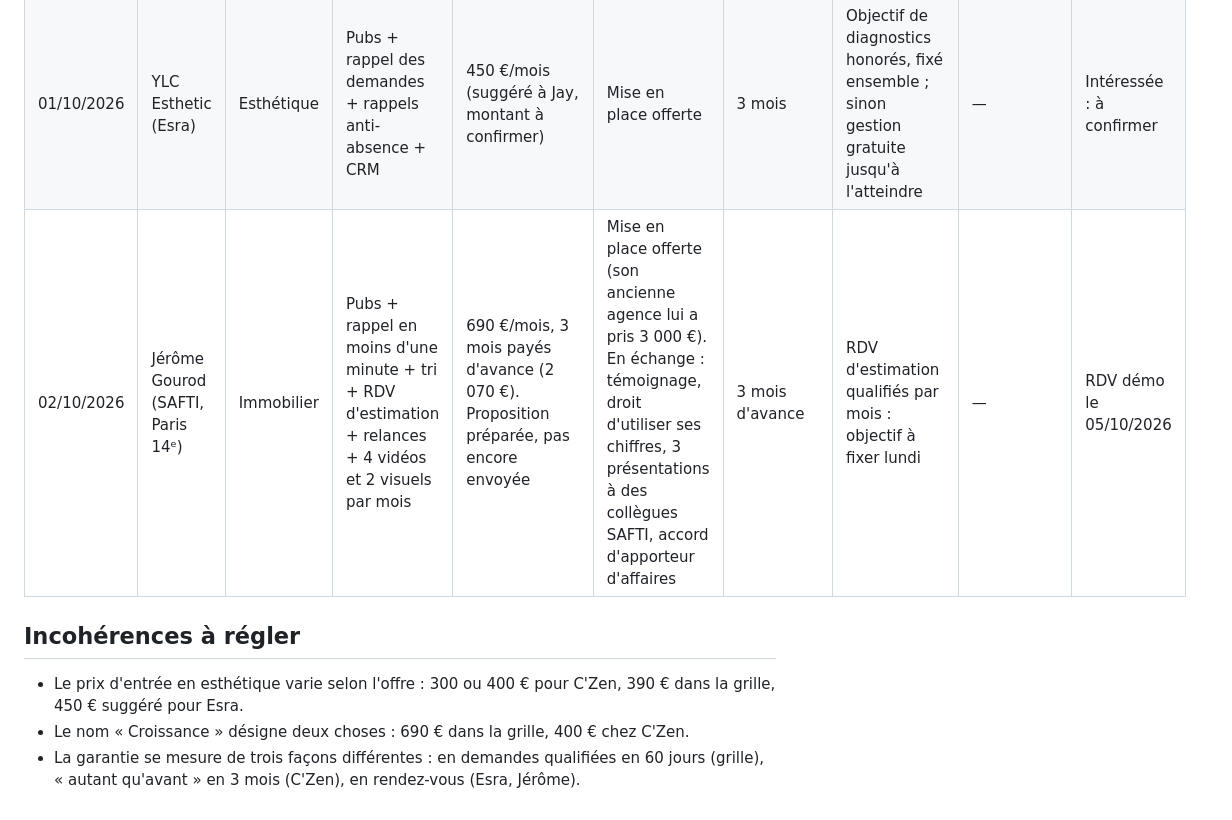
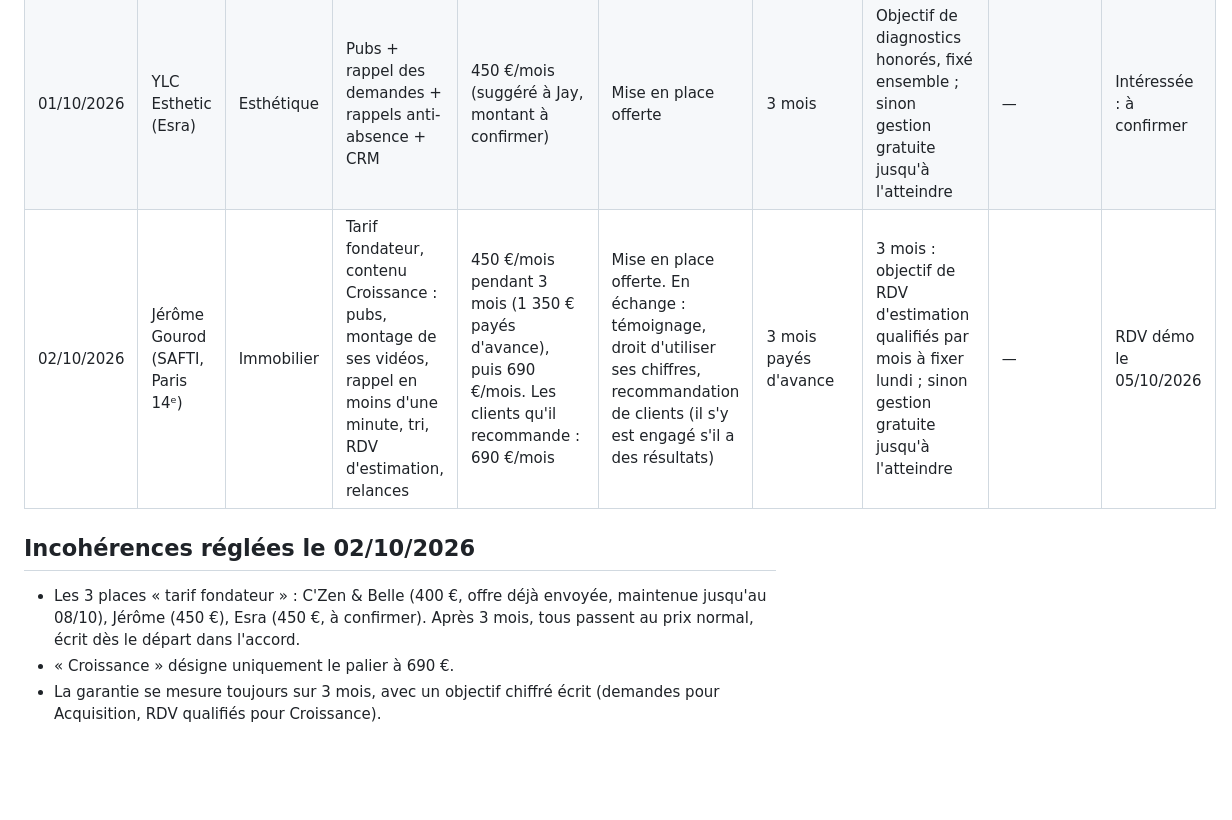
Before and after one commit to jadidipanda-max/n8n, a Markdown page: offre-s2l/registre-offres.md, the part around one of its changes. Drawn GitHub-style; blank space fills up the shorter version.

```diff
--- a/offre-s2l/registre-offres.md
+++ b/offre-s2l/registre-offres.md
@@ -25,10 +29,10 @@ Règles pour remplir le registre :
 |---|---|---|---|---|---|---|---|---|---|
 | 01/10/2026 | C'Zen & Belle (Crina) | Esthétique | « Croissance » version C'Zen (pubs Meta + Google, rappel immédiat, fiche Google, rapport) | 400 €/mois, ou 1 050 € pour 3 mois payés d'avance. Version « Essentiel » à 300 €/mois (800 € pour 3 mois). Option relance SMS/WhatsApp : +100 €/mois | Landing page offerte (valeur annoncée : 690 €) | 3 mois, pack payé au démarrage ou mensuel | Au moins autant de demandes qu'avec son agence actuelle après 3 mois, sinon on continue gratuitement | 08/10/2026 | Envoyée (PDF, WhatsApp) : en attente |
 | 01/10/2026 | YLC Esthetic (Esra) | Esthétique | Pubs + rappel des demandes + rappels anti-absence + CRM | 450 €/mois (suggéré à Jay, montant à confirmer) | Mise en place offerte | 3 mois | Objectif de diagnostics honorés, fixé ensemble ; sinon gestion gratuite jusqu'à l'atteindre | — | Intéressée : à confirmer |
-| 02/10/2026 | Jérôme Gourod (SAFTI, Paris 14ᵉ) | Immobilier | Pubs + rappel en moins d'une minute + tri + RDV d'estimation + relances + 4 vidéos et 2 visuels par mois | 690 €/mois, 3 mois payés d'avance (2 070 €). Proposition préparée, pas encore envoyée | Mise en place offerte (son ancienne agence lui a pris 3 000 €). En échange : témoignage, droit d'utiliser ses chiffres, 3 présentations à des collègues SAFTI, accord d'apporteur d'affaires | 3 mois d'avance | RDV d'estimation qualifiés par mois : objectif à fixer lundi | — | RDV démo le 05/10/2026 |
+| 02/10/2026 | Jérôme Gourod (SAFTI, Paris 14ᵉ) | Immobilier | Tarif fondateur, contenu Croissance : pubs, montage de ses vidéos, rappel en moins d'une minute, tri, RDV d'estimation, relances | 450 €/mois pendant 3 mois (1 350 € payés d'avance), puis 690 €/mois. Les clients qu'il recommande : 690 €/mois | Mise en place offerte. En échange : témoignage, droit d'utiliser ses chiffres, recommandation de clients (il s'y est engagé s'il a des résultats) | 3 mois payés d'avance | 3 mois : objectif de RDV d'estimation qualifiés par mois à fixer lundi ; sinon gestion gratuite jusqu'à l'atteindre | — | RDV démo le 05/10/2026 |
 
-## Incohérences à régler
+## Incohérences réglées le 02/10/2026
 
-- Le prix d'entrée en esthétique varie selon l'offre : 300 ou 400 € pour C'Zen, 390 € dans la grille, 450 € suggéré pour Esra.
-- Le nom « Croissance » désigne deux choses : 690 € dans la grille, 400 € chez C'Zen.
-- La garantie se mesure de trois façons différentes : en demandes qualifiées en 60 jours (grille), « autant qu'avant » en 3 mois (C'Zen), en rendez-vous (Esra, Jérôme).
+- Les 3 places « tarif fondateur » : C'Zen & Belle (400 €, offre déjà envoyée, maintenue jusqu'au 08/10), Jérôme (450 €), Esra (450 €, à confirmer). Après 3 mois, tous passent au prix normal, écrit dès le départ dans l'accord.
+- « Croissance » désigne uniquement le palier à 690 €.
+- La garantie se mesure toujours sur 3 mois, avec un objectif chiffré écrit (demandes pour Acquisition, RDV qualifiés pour Croissance).
```
Also changed, not shown: other parts of offre-s2l/registre-offres.md (+10 -6 lines), offre-s2l/strategie-prix.md (+21 -0 lines).
